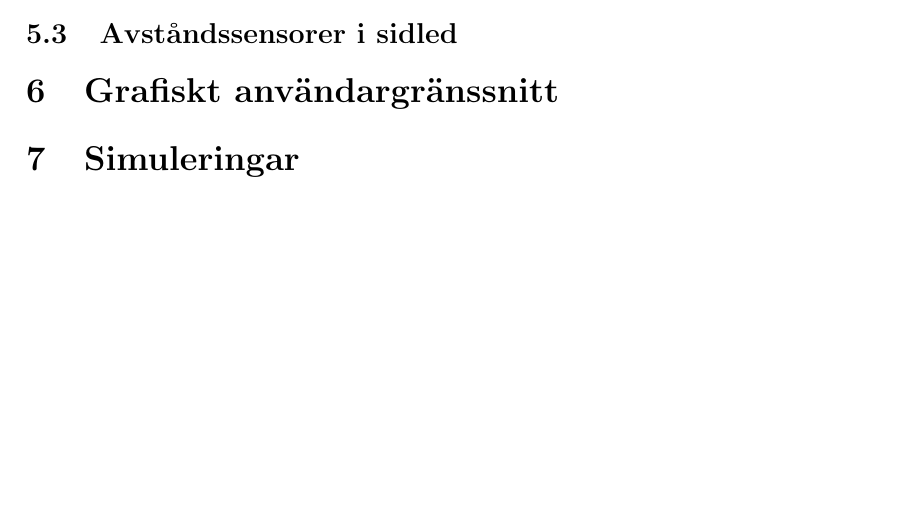
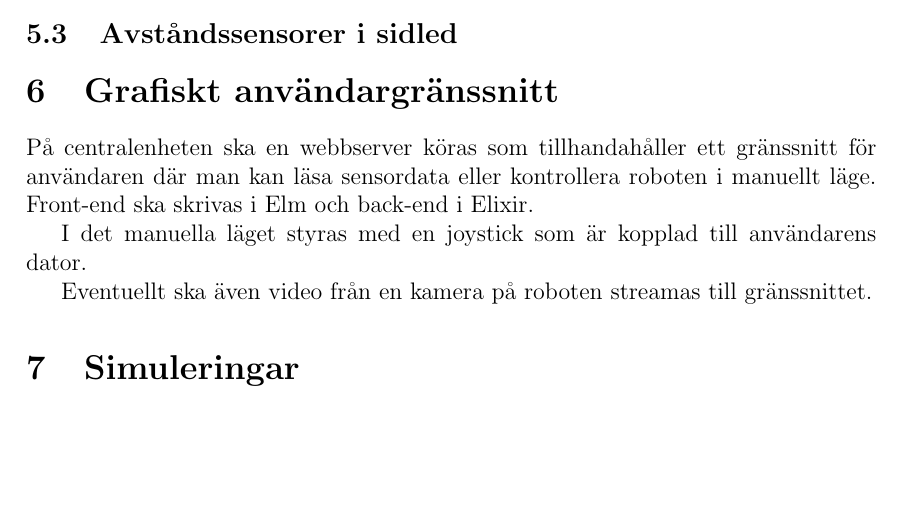
Before and after one commit to TheZoq2/LiTHe-Hex, a LaTeX document (documents/Systemskiss/systemskiss.tex): part of page 8 of 8, cut so that both start at the same text. Compiled offline with pdfLaTeX.

Commit message:
Add text about GUI

```diff
--- a/documents/Systemskiss/systemskiss.tex
+++ b/documents/Systemskiss/systemskiss.tex
@@ -231,6 +231,15 @@
 	%%%%%%%%%%%%%%%%%%%%%%%%%%%%%%%%%%%%%%%%%%%%%%%%%%%%%%%%%%%%%%%%%%%%%%%%%%%%%%%%%
 	\section{Grafiskt användargränssnitt}
 
+    På centralenheten ska en webbserver köras som tillhandahåller ett gränssnitt
+    för användaren där man kan läsa sensordata eller kontrollera roboten i
+    manuellt läge. Front-end ska skrivas i Elm och back-end i Elixir.
+
+    I det manuella läget styras med en joystick som är kopplad till användarens
+    dator.
+
+    Eventuellt ska även video från en kamera på roboten streamas till gränssnittet.
+
 
 	%%%%%%%%%%%%%%%%%%%%%%%%%%%%%%%%%%%%%%%%%%%%%%%%%%%%%%%%%%%%%%%%%%%%%%%%%%%%%%%%%
 	%						Simuleringar
```
